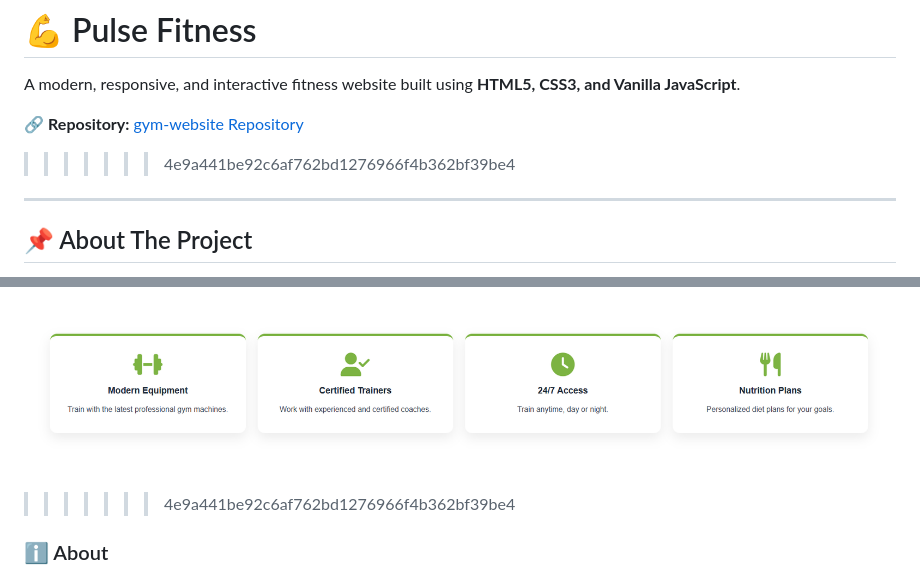
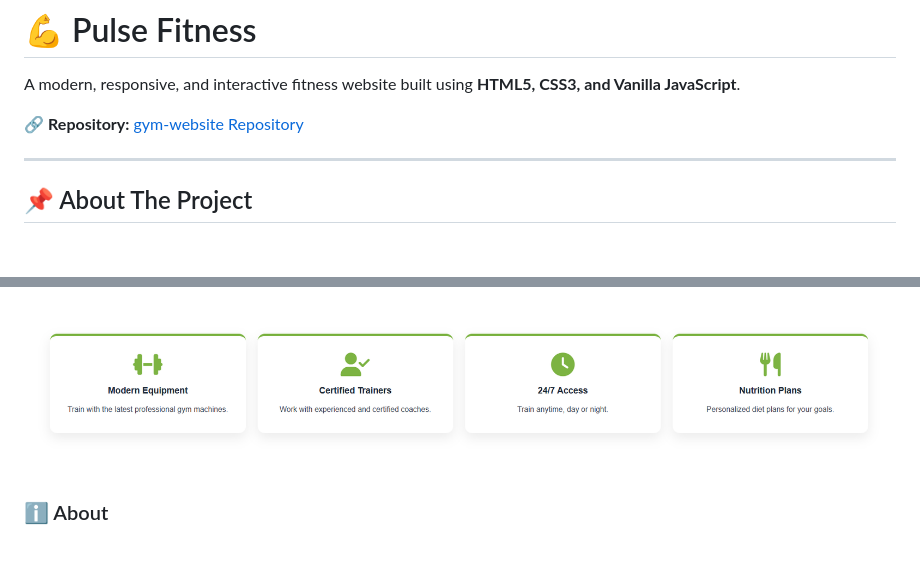
Before and after one commit to ruaaalbataineh-boop/gym-website, a Markdown page: README.md, 2 parts joined by grey strips. Drawn GitHub-style; blank space fills up the shorter version.

Commit message:
Fix formatting and update image references in README
Updated image links and fixed formatting issues in the README.

```diff
--- a/README.md
+++ b/README.md
@@ -4,7 +4,7 @@ A modern, responsive, and interactive fitness website built using **HTML5, CSS3,
 
 
 🔗 **Repository:** [gym-website Repository](https://github.com/ruaaalbataineh-boop/gym-website)
->>>>>>> 4e9a441be92c6af762bd1276966f4b362bf39be4
+
 
 ---
 
@@ -101,5 +99,5 @@ Pulse-Fitness/
 ![Features](screenshots/features.png)
->>>>>>> 4e9a441be92c6af762bd1276966f4b362bf39be4
+
 
 ### ℹ️ About
 
```
Also changed, not shown: other parts of README.md (+9 -3 lines).
